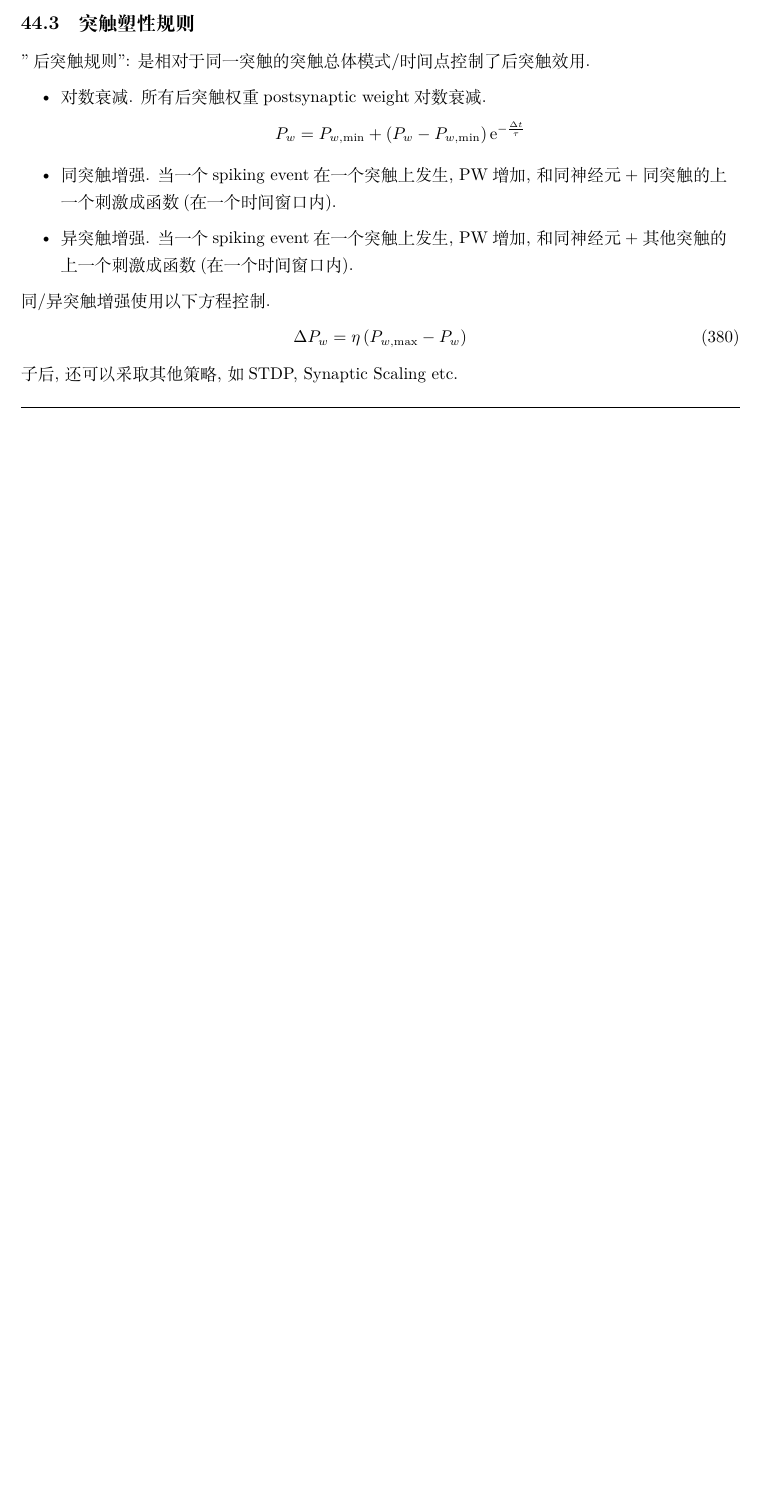
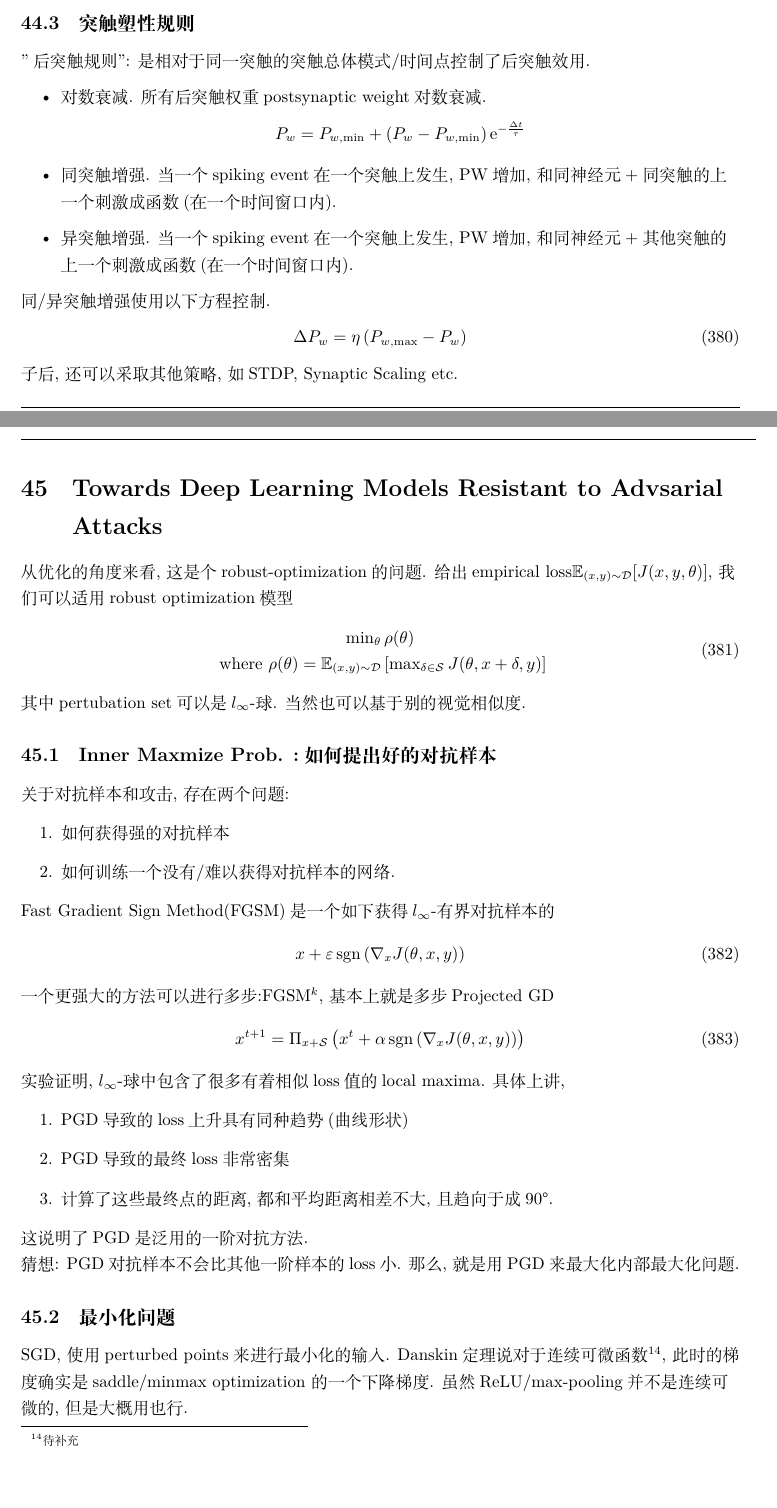
Before and after one commit to matthewdm0816/Graph-Point-Cloud-Notes, a LaTeX document (note-papers.tex): part of page 89 of 89 before the commit and two parts of pages 89 and 90 of 92 after it, the two joined at a grey line, cut so that both start at the same text, the shorter picture padded with empty space. Compiled offline with XeLaTeX.

Commit message:
added CAS + AT

```diff
--- a/note-papers.tex
+++ b/note-papers.tex
@@ -3102,3 +3102,43 @@ Squeeze-and-Excitation Module.
 
 子后, 还可以采取其他策略, 如STDP, Synaptic Scaling etc.
 
+\section{Towards Deep Learning Models Resistant to Advsarial Attacks}
+
+从优化的角度来看, 这是个robust-optimization的问题. 给出empirical loss$\mathbb{E}_{(x, y) \sim \mathcal{D}}[J(x, y, \theta)]$, 我们可以适用robust optimization模型
+\begin{equation}
+    \begin{array}{c}
+    \min _{\theta} \rho(\theta) \\
+    \text { where } \rho(\theta)=\mathbb{E}_{(x, y) \sim \mathcal{D}}\left[\max _{\delta \in \mathcal{S}} J(\theta, x+\delta, y)\right]
+    \end{array}
+\end{equation}
+其中pertubation set可以是$l_\infty$-球. 当然也可以基于别的视觉相似度.
+
+\subsection{Inner Maxmize Prob. :如何提出好的对抗样本}
+关于对抗样本和攻击, 存在两个问题:
+\begin{enumerate}
+    \item 如何获得强的对抗样本
+    \item 如何训练一个没有/难以获得对抗样本的网络.
+\end{enumerate}
+
+Fast Gradient Sign Method(FGSM)是一个如下获得$l_\infty$-有界对抗样本的
+\begin{equation}
+    x+\varepsilon \operatorname{sgn}\left(\nabla_{x} J(\theta, x, y)\right)
+\end{equation}
+一个更强大的方法可以进行多步:FGSM$^k$, 基本上就是多步Projected GD
+\begin{equation}
+    x^{t+1}=\Pi_{x+\mathcal{S}}\left(x^{t}+\alpha \operatorname{sgn}\left(\nabla_{x} J(\theta, x, y)\right)\right)
+\end{equation}
+
+实验证明, $l_\infty$-球中包含了很多有着相似loss值的local maxima. 具体上讲,
+\begin{enumerate}
+    \item PGD导致的loss上升具有同种趋势(曲线形状)
+    \item PGD导致的最终loss非常密集
+    \item 计算了这些最终点的距离, 都和平均距离相差不大, 且趋向于成90°.
+\end{enumerate}
+这说明了PGD是泛用的一阶对抗方法.
+
+猜想: PGD对抗样本不会比其他一阶样本的loss小. 那么, 就是用PGD来最大化内部最大化问题.
+
+\subsection{最小化问题}
+
+SGD, 使用perturbed points来进行最小化的输入. Danskin定理说对于连续可微函数\footnote{待补充}, 此时的梯度确实是saddle/minmax optimization 的一个下降梯度. 虽然ReLU/max-pooling并不是连续可微的, 但是大概用也行.
@@ -3104,0 +3152 @@ Squeeze-and-Excitation Module.
+    \item 网络容量提高了对抗性能. 训练超长时间提高了对抗性能.
```
Also changed, not shown: cas-arch.PNG (added), note-papers.tex (50 more changed lines), 5 other files.
